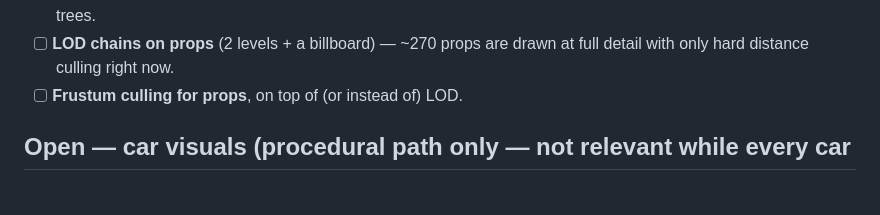
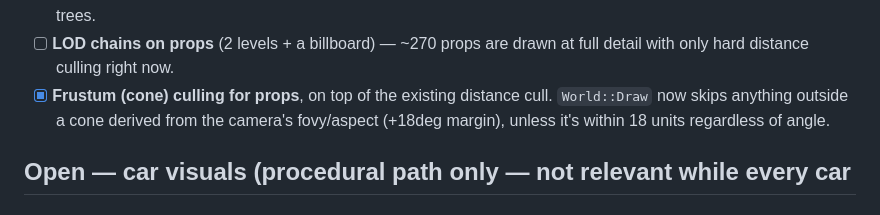
Before and after one commit to syedammarali294-hub/3D-car-game, a Markdown page: TODO.md, the part around the change. Rendered like a GitHub page.

Commit message:
Mark frustum culling done in TODO.md
Co-Authored-By: Claude Sonnet 5 <noreply@anthropic.com>

```diff
--- a/TODO.md
+++ b/TODO.md
@@ -92,7 +92,10 @@ frame. Not started yet:
       owned Kenney Nature Kit only has temperate trees.
 - [ ] **LOD chains on props** (2 levels + a billboard) — ~270 props are
       drawn at full detail with only hard distance culling right now.
-- [ ] **Frustum culling for props**, on top of (or instead of) LOD.
+- [x] **Frustum (cone) culling for props**, on top of the existing distance
+      cull. `World::Draw` now skips anything outside a cone derived from
+      the camera's fovy/aspect (+18deg margin), unless it's within 18
+      units regardless of angle.
 
 ## Open — car visuals (procedural path only — not relevant while every car
 ## uses a real kit/licensed mesh, kept in case the procedural loft is ever
```
